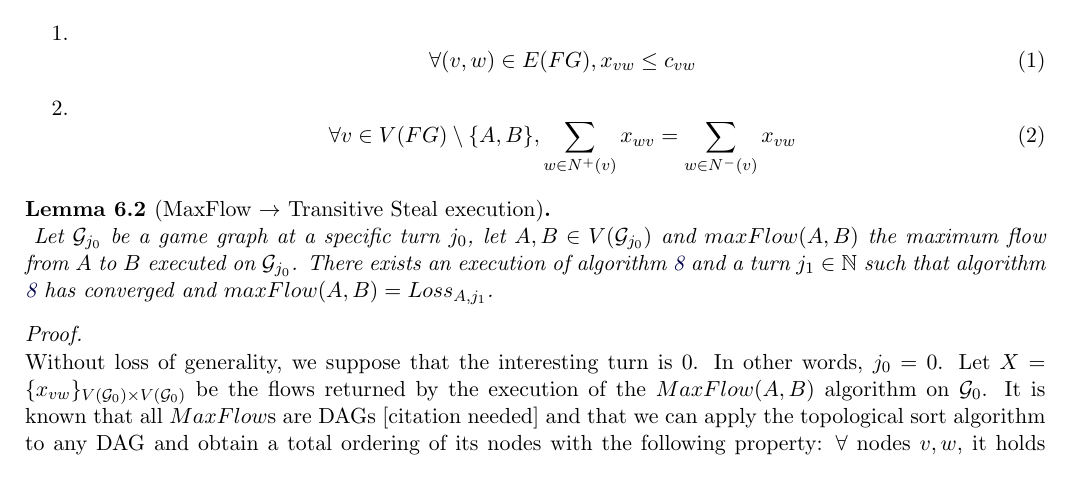
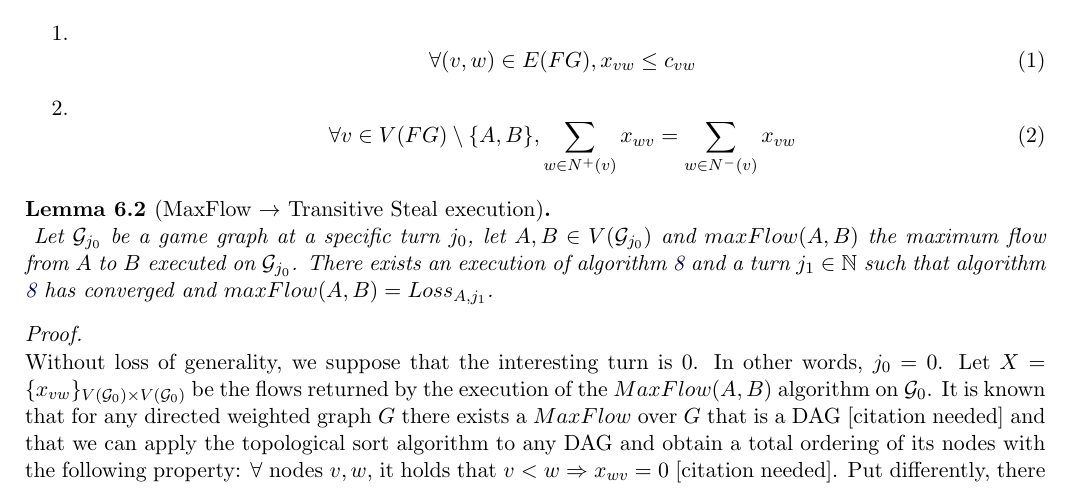
Before and after one commit to decrypto-org/TrustIsRisk, a LaTeX document (paperEng.tex): part of page 10 of 22, cut so that both start at the same text. Compiled offline with pdfLaTeX.

Commit message:
relaxed unproven conditions for maxflowgame

```diff
--- a/paperEng.tex
+++ b/paperEng.tex
@@ -673,9 +673,10 @@
     \begin{proof} \ \\
        Without loss of generality, we suppose that the interesting turn is 0. In other words, $j_0 = 0$. Let $X =
        \{x_{vw}\}_{V(\mathcal{G}_0) \times V(\mathcal{G}_0)}$ be the flows returned by the execution of the $MaxFlow(A, B)$
-       algorithm on $\mathcal{G}_0$. It is known that all $MaxFlow$s are DAGs [citation needed] and that we can apply the
-       topological sort algorithm to any DAG and obtain a total ordering of its nodes with the following property: $\forall$
-       nodes $v, w$, it holds that $v < w \Rightarrow x_{wv} = 0$. Put differently, there is no flow from larger to smaller
+       algorithm on $\mathcal{G}_0$. It is known that for any directed weighted graph $G$ there exists a $MaxFlow$ over $G$
+       that is a DAG [citation needed] and that we can apply the topological sort algorithm to any DAG and obtain a total
+       ordering of its nodes with the following property: $\forall$ nodes $v, w$, it holds that $v < w \Rightarrow x_{wv} =
+       0$ [citation needed]. Put differently, there is no flow from larger to smaller
        nodes. We execute the topological sort on $X$ and obtain a total order of the nodes, such that $B$ is the maximum and
        $A$ is the minimum node. $B$ is maximum since it is the sink and thus has no outgoing flow to any node and $A$ is
        minimum since it is the source and thus has no incoming flow from any node. The desired execution of algorithm
```
Also changed, not shown: paperEng.pdf.
